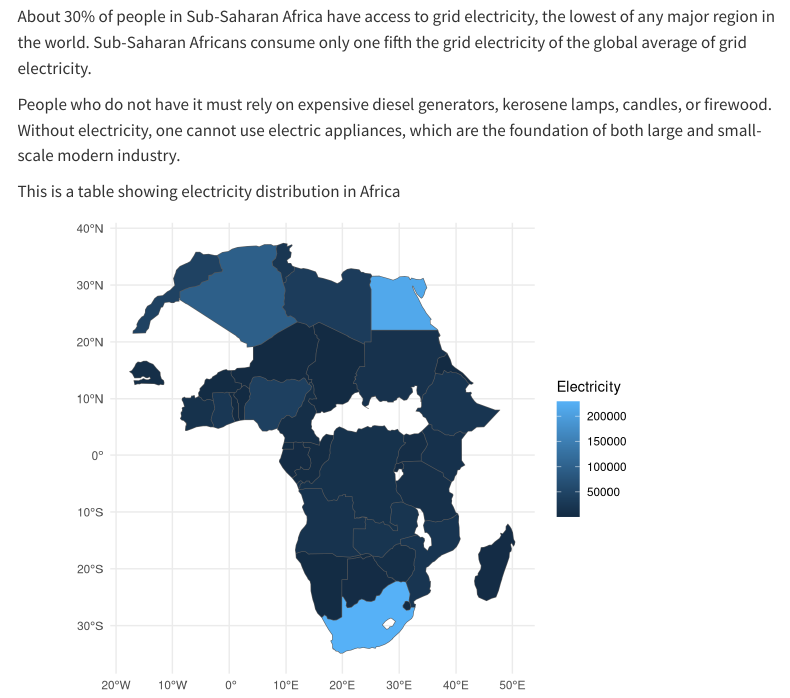
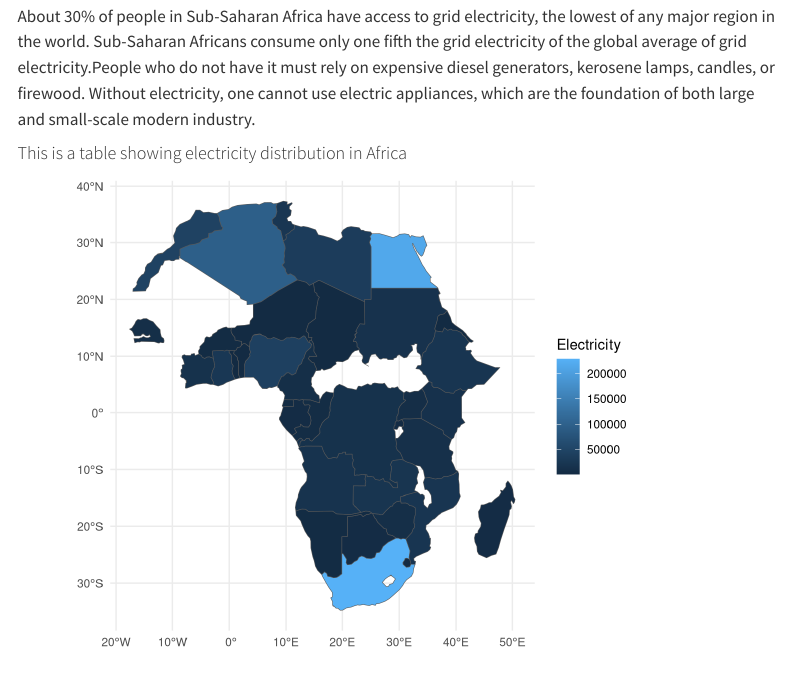
Before and after one commit to JerryAmpah1/Final-project, a Quarto document (page2.qmd): the page in a window 1100 px wide, from 130 px down before the commit and from 120 px down after it, so that both start at the same text. Rendered offline with R 4.5, knitr and Pandoc in place of Quarto, with nearby package versions; menus at the side of the page are left out.

Commit message:
Changes in the pages

````diff
--- a/page2.qmd
+++ b/page2.qmd
@@ -6,11 +5,17 @@
 
-About 30% of people in Sub-Saharan Africa have access to grid electricity, the lowest of any major region in the world. Sub-Saharan Africans consume only one fifth the grid electricity of the global average of grid electricity.
+### Electricity Distribution Across Africa
 
-People who do not have it must rely on expensive diesel generators, kerosene lamps, candles, or firewood. Without electricity, one cannot use electric appliances, which are the foundation of both large and small-scale modern industry.
+About 30% of people in Sub-Saharan Africa have access to grid electricity, the lowest of any major region in the world. Sub-Saharan Africans consume only one fifth the grid electricity of the global average of grid electricity.People who do not have it must rely on expensive diesel generators, kerosene lamps, candles, or firewood. Without electricity, one cannot use electric appliances, which are the foundation of both large and small-scale modern industry.
 
 
 
-This is a table showing electricity distribution in Africa
+#### This is a table showing electricity distribution in Africa
+
+```{r}
+
+
+```
+
 
 ```{r}
 library(rnaturalearth)
````
Also changed, not shown: page2.qmd (2 more changed lines), 2 other files.
